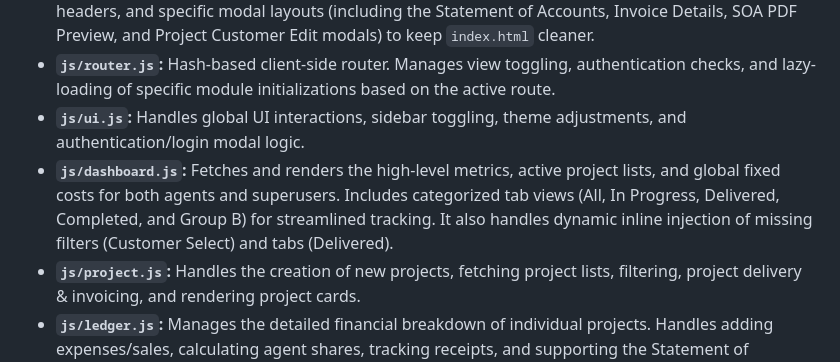
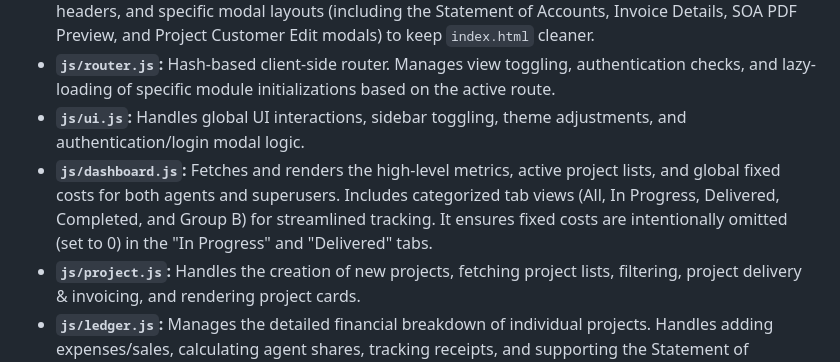
Before and after one commit to gcalacdayuniv/etch, a Markdown page: README.md, the part around the change. Drawn GitHub-style.

```diff
--- a/README.md
+++ b/README.md
@@ -14,7 +14,7 @@ The client-side is a static Single-Page Application (SPA) using Vanilla JavaScri
 * **`js/components.js`:** Manages dynamic injection of repetitive HTML components like navigation bars, headers, and specific modal layouts (including the Statement of Accounts, Invoice Details, SOA PDF Preview, and Project Customer Edit modals) to keep `index.html` cleaner.
 * **`js/router.js`:** Hash-based client-side router. Manages view toggling, authentication checks, and lazy-loading of specific module initializations based on the active route.
 * **`js/ui.js`:** Handles global UI interactions, sidebar toggling, theme adjustments, and authentication/login modal logic.
-* **`js/dashboard.js`:** Fetches and renders the high-level metrics, active project lists, and global fixed costs for both agents and superusers. Includes categorized tab views (All, In Progress, Delivered, Completed, and Group B) for streamlined tracking. It also handles dynamic inline injection of missing filters (Customer Select) and tabs (Delivered).
+* **`js/dashboard.js`:** Fetches and renders the high-level metrics, active project lists, and global fixed costs for both agents and superusers. Includes categorized tab views (All, In Progress, Delivered, Completed, and Group B) for streamlined tracking. It ensures fixed costs are intentionally omitted (set to 0) in the "In Progress" and "Delivered" tabs.
 * **`js/project.js`:** Handles the creation of new projects, fetching project lists, filtering, project delivery & invoicing, and rendering project cards.
 * **`js/ledger.js`:** Manages the detailed financial breakdown of individual projects. Handles adding expenses/sales, calculating agent shares, tracking receipts, and supporting the Statement of Accounts (SOA) calculations.
 * **`js/quotation-form.js` & `js/quotation-history.js`:** Manages the dynamic multi-item quotation form submission, history tracking, soft deletion, and restoration of client quotes.
```
